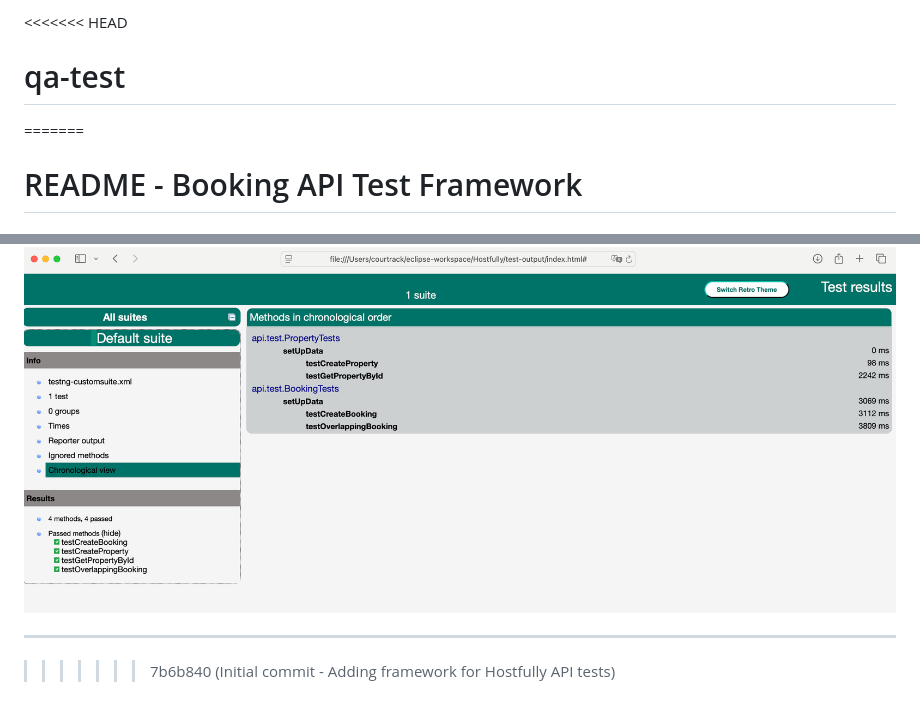
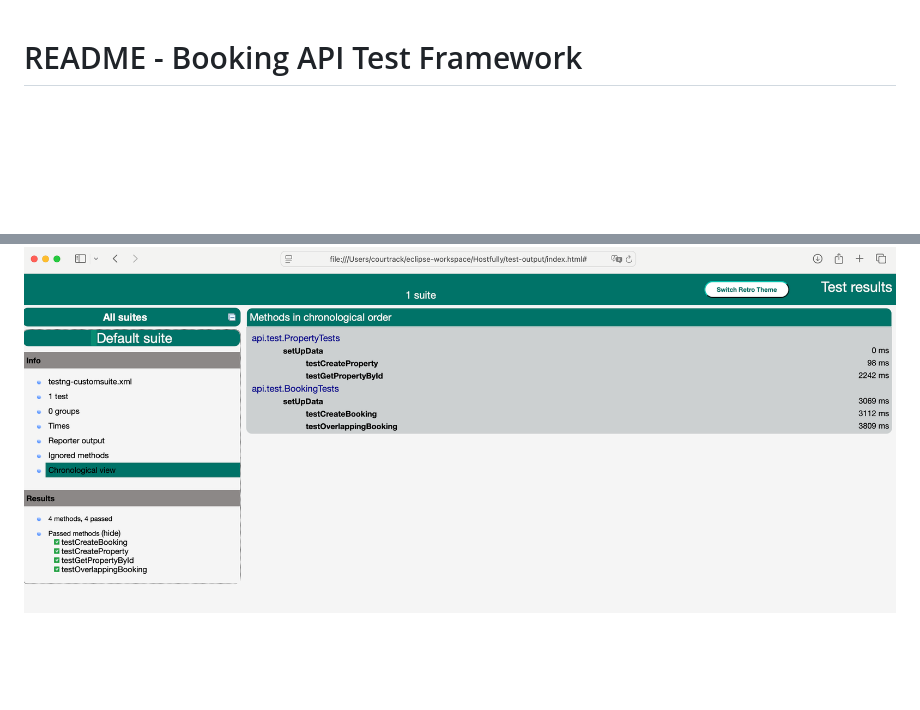
Before and after one commit to djccs/qa-test, a Markdown page: README.md, 2 parts joined by grey strips. Drawn GitHub-style; blank space fills up the shorter version.

```diff
--- a/README.md
+++ b/README.md
@@ -1,6 +1,3 @@
-<<<<<<< HEAD
-# qa-test
-=======
 # README - Booking API Test Framework
 
 ## **Project Overview**
@@ -186,7 +183,3 @@ pom.xml
 
 ## **Passing tests proff**
 ![Passing tests](./images/Screenshot%202025-01-13%20at%206.06.58%E2%80%AFPM.png "Passing tests")
-
----
-
->>>>>>> 7b6b840 (Initial commit - Adding framework for Hostfully API tests)
```
